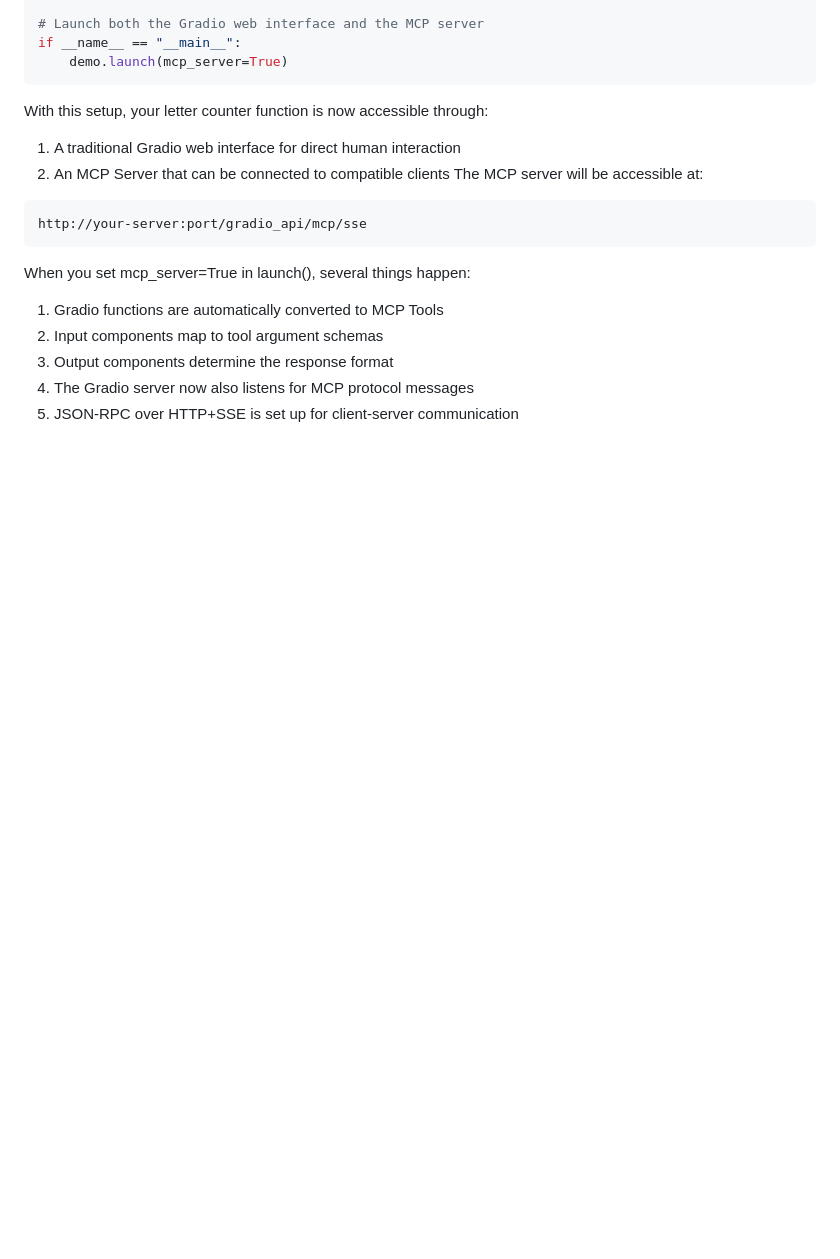
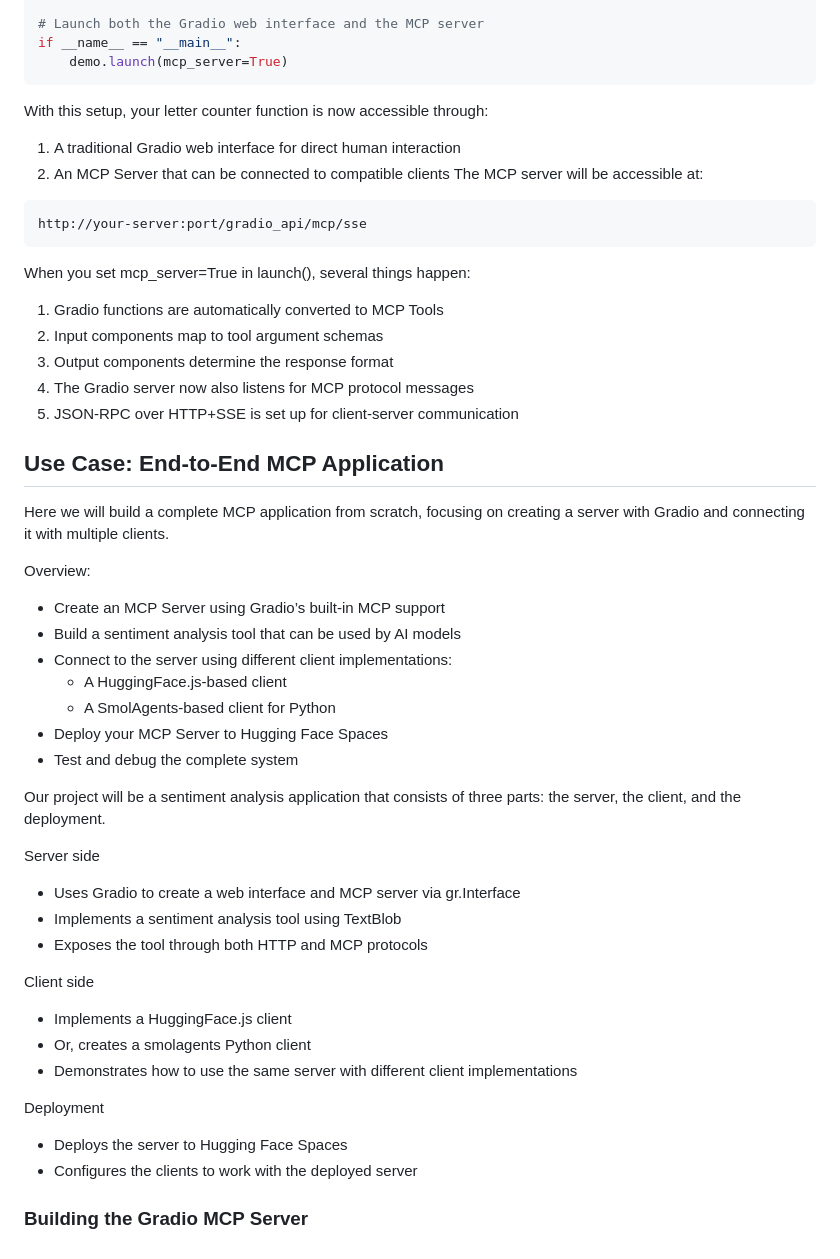
Before and after one commit to smith478/utilities, a Markdown page: huggingface_courses/mcp/README.md, the part around the change. Drawn GitHub-style; blank space fills up the shorter version.

Commit message:
Adding end to end mcp app notes

```diff
--- a/huggingface_courses/mcp/README.md
+++ b/huggingface_courses/mcp/README.md
@@ -371,3 +371,38 @@ When you set mcp_server=True in launch(), several things happen:
 3. Output components determine the response format
 4. The Gradio server now also listens for MCP protocol messages
 5. JSON-RPC over HTTP+SSE is set up for client-server communication
+
+## Use Case: End-to-End MCP Application
+
+Here we will build a complete MCP application from scratch, focusing on creating a server with Gradio and connecting it with multiple clients.
+
+Overview:
+
+- Create an MCP Server using Gradio’s built-in MCP support
+- Build a sentiment analysis tool that can be used by AI models
+- Connect to the server using different client implementations:
+    - A HuggingFace.js-based client
+    - A SmolAgents-based client for Python
+- Deploy your MCP Server to Hugging Face Spaces
+- Test and debug the complete system
+
+Our project will be a sentiment analysis application that consists of three parts: the server, the client, and the deployment.
+
+Server side
+
+- Uses Gradio to create a web interface and MCP server via gr.Interface
+- Implements a sentiment analysis tool using TextBlob
+- Exposes the tool through both HTTP and MCP protocols
+
+Client side
+
+- Implements a HuggingFace.js client
+- Or, creates a smolagents Python client
+- Demonstrates how to use the same server with different client implementations
+
+Deployment
+
+- Deploys the server to Hugging Face Spaces
+- Configures the clients to work with the deployed server
+
+### Building the Gradio MCP Server
```
